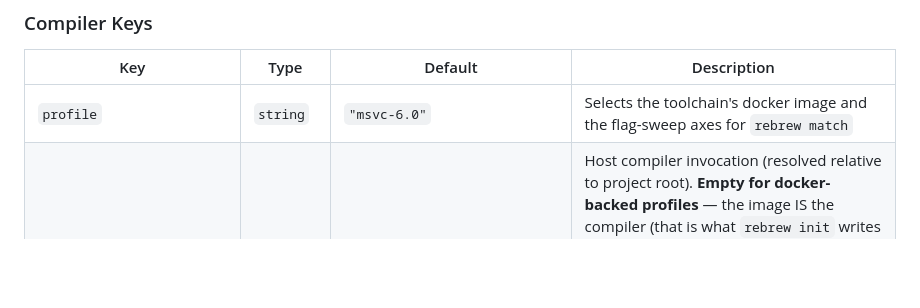
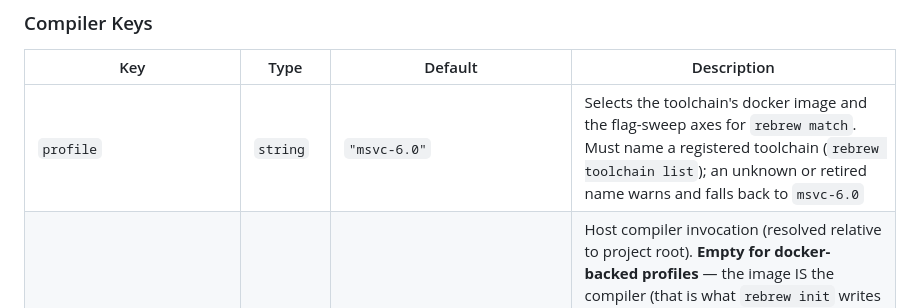
Before and after one commit to maci0/rebrew, a Markdown page: docs/CONFIG.md, the part around the change. Rendered like a GitHub page; blank space fills up the shorter version.

Commit message:
docs(config): note unknown compiler profile falls back to msvc-6.0

```diff
--- a/docs/CONFIG.md
+++ b/docs/CONFIG.md
@@ -191,7 +191,7 @@ profile = "msvc-7.0"
 
 | Key | Type | Default | Description |
 |-----|------|---------|-------------|
-| `profile` | `string` | `"msvc-6.0"` | Selects the toolchain's docker image and the flag-sweep axes for `rebrew match` |
+| `profile` | `string` | `"msvc-6.0"` | Selects the toolchain's docker image and the flag-sweep axes for `rebrew match`. Must name a registered toolchain (`rebrew toolchain list`); an unknown or retired name warns and falls back to `msvc-6.0` |
 | `command` | `string` | `"wine CL.EXE"` | Host compiler invocation (resolved relative to project root). **Empty for docker-backed profiles** — the image IS the compiler (that is what `rebrew init` writes for every shipped profile); only a plugin toolchain registered without an image sets a real command. The `wine CL.EXE` fallback default is inert under docker-only execution |
 | `includes` | `string` | `"toolchain/msvc/6.0-win32/source/VC98/Include"` | Path to compiler include directory. For `msvc-6.0`/`msvc-7.0` the default resolves the best layout actually present (full master, then the vendored compile-only mirrors `toolchain/msvc/6.0-sp6-win32`/`toolchain/msvc/6.0-sp3-win32`/`toolchain/msvc/7.0-win32`) — see `rebrew init` output and docs/TOOLCHAIN.md. Empty is valid ("no extra dir"; e.g. `mingw-16.2.0` ships its own headers) |
 | `libs` | `string` | `"toolchain/msvc/6.0-win32/source/VC98/Lib"` | Path to compiler lib directory (empty is valid — the compile-only mirrors ship no `Lib/`) |
```
